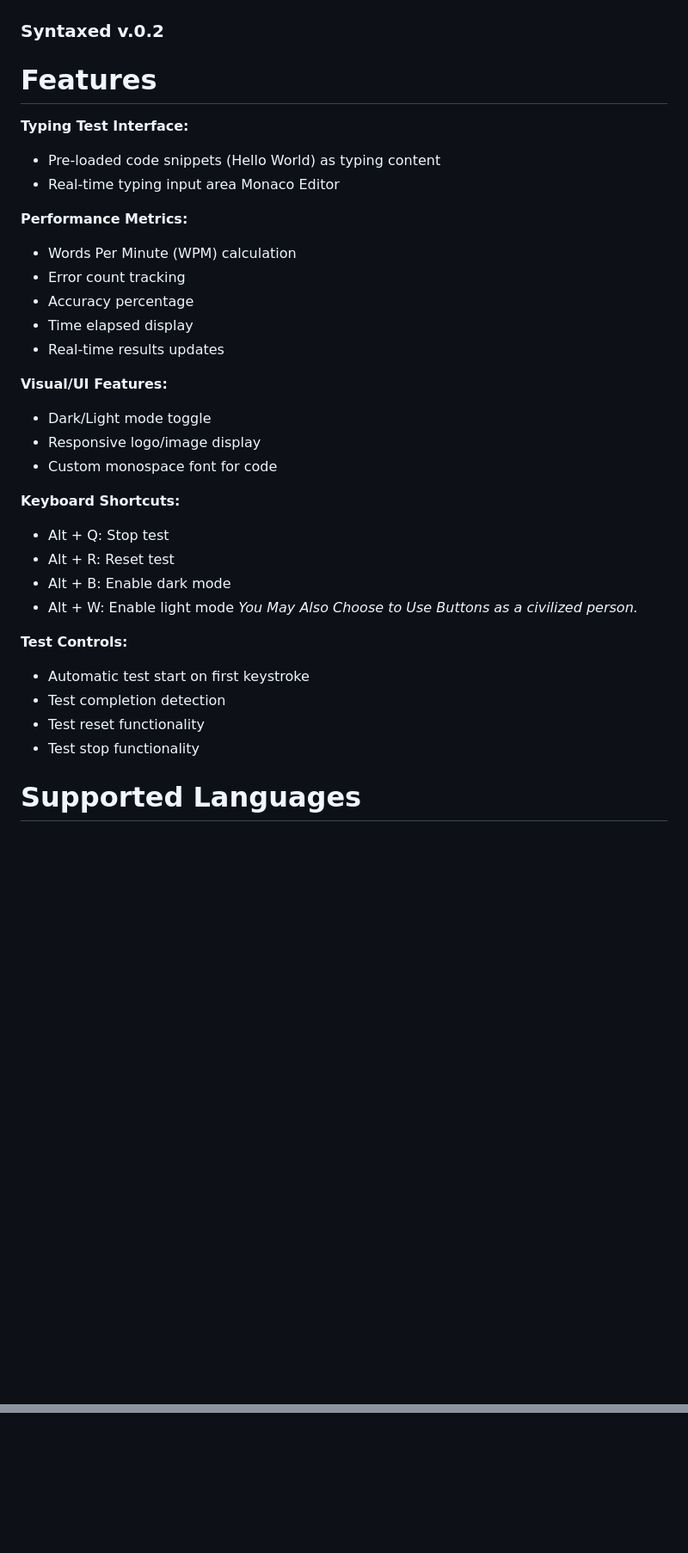
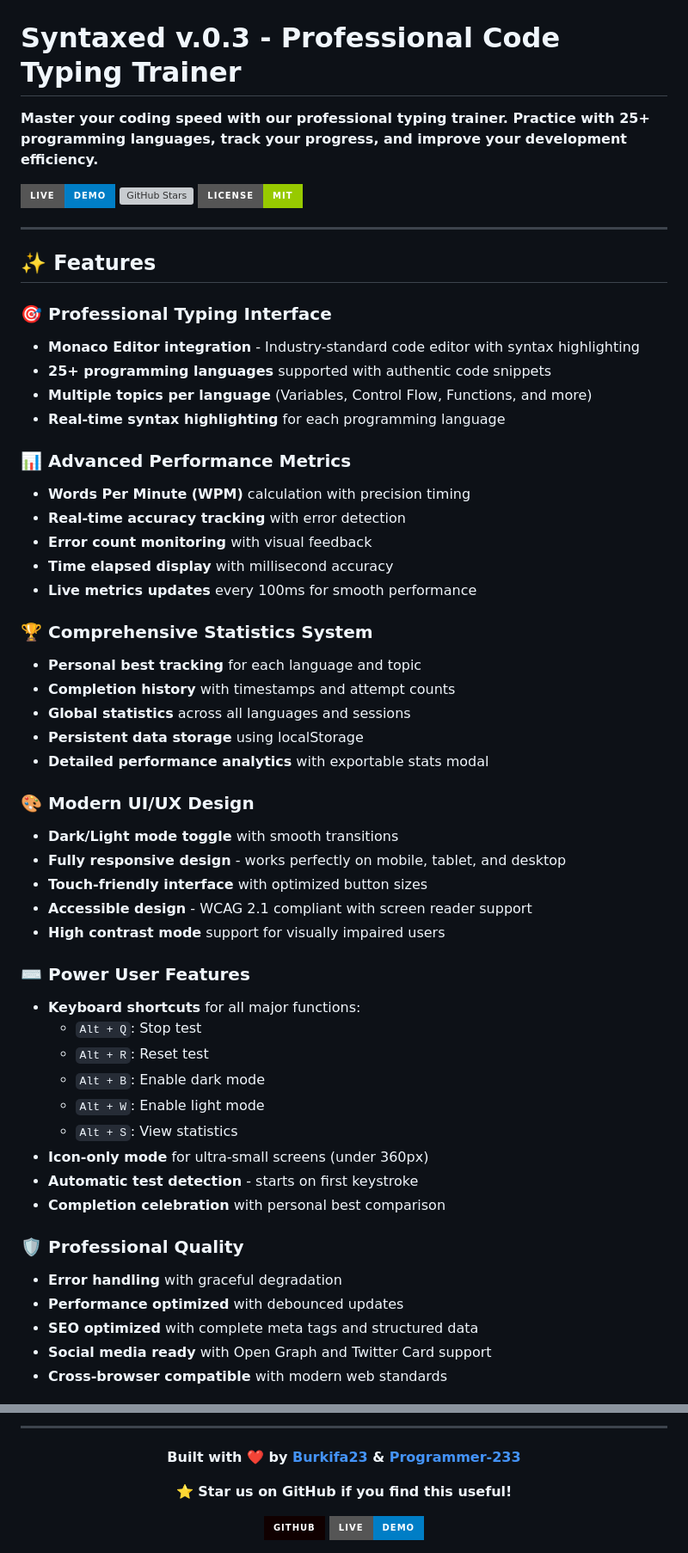
Before and after one commit to Burkifa23/Syntaxed, a Markdown page: readme.md, 2 parts joined by grey strips. Shown: that part at 86% size. GitHub-like rendering; badges without logos; blank space fills up the shorter version; grey boxes are pictures that could not be loaded.

Commit message:
Update readme for v.0.3

```diff
--- a/readme.md
+++ b/readme.md
@@ -1,40 +1,59 @@
 ![Syntaxed](full_Logo.png)
 
-### Syntaxed v.0.2
+# Syntaxed v.0.3 - Professional Code Typing Trainer
 
-# Features
+**Master your coding speed with our professional typing trainer. Practice with 25+ programming languages, track your progress, and improve your development efficiency.**
 
-**Typing Test Interface:**
-- Pre-loaded code snippets (Hello World) as typing content
-- Real-time typing input area Monaco Editor
+[![Live Demo](https://img.shields.io/badge/Live-Demo-blue?style=for-the-badge)](https://burkifa23.github.io/Syntaxed/)
+[![GitHub Stars](https://img.shields.io/github/stars/burkifa23/Syntaxed?style=for-the-badge)](https://github.com/burkifa23/Syntaxed)
+[![License](https://img.shields.io/badge/License-MIT-green?style=for-the-badge)](LICENSE)
 
+---
 
-**Performance Metrics:**
-- Words Per Minute (WPM) calculation
-- Error count tracking
-- Accuracy percentage
-- Time elapsed display
-- Real-time results updates
+## ✨ Features
 
-**Visual/UI Features:**
-- Dark/Light mode toggle
-- Responsive logo/image display
-- Custom monospace font for code
+### 🎯 **Professional Typing Interface**
+- **Monaco Editor integration** - Industry-standard code editor with syntax highlighting
+- **25+ programming languages** supported with authentic code snippets
+- **Multiple topics per language** (Variables, Control Flow, Functions, and more)
+- **Real-time syntax highlighting** for each programming language
 
+### 📊 **Advanced Performance Metrics**
+- **Words Per Minute (WPM)** calculation with precision timing
+- **Real-time accuracy tracking** with error detection
+- **Error count monitoring** with visual feedback
+- **Time elapsed display** with millisecond accuracy
+- **Live metrics updates** every 100ms for smooth performance
 
-**Keyboard Shortcuts:**
-- Alt + Q: Stop test
-- Alt + R: Reset test
-- Alt + B: Enable dark mode
-- Alt + W: Enable light mode
-_You May Also Choose to Use Buttons as a civilized person._
+### 🏆 **Comprehensive Statistics System**
+- **Personal best tracking** for each language and topic
+- **Completion history** with timestamps and attempt counts
+- **Global statistics** across all languages and sessions
+- **Persistent data storage** using localStorage
+- **Detailed performance analytics** with exportable stats modal
 
-**Test Controls:**
-- Automatic test start on first keystroke
-- Test completion detection
-- Test reset functionality
-- Test stop functionality
+### 🎨 **Modern UI/UX Design**
+- **Dark/Light mode toggle** with smooth transitions
+- **Fully responsive design** - works perfectly on mobile, tablet, and desktop
+- **Touch-friendly interface** with optimized button sizes
+- **Accessible design** - WCAG 2.1 compliant with screen reader support
+- **High contrast mode** support for visually impaired users
 
+### ⌨️ **Power User Features**
+- **Keyboard shortcuts** for all major functions:
+  - `Alt + Q`: Stop test
+  - `Alt + R`: Reset test
+  - `Alt + B`: Enable dark mode
+  - `Alt + W`: Enable light mode
+  - `Alt + S`: View statistics
+- **Icon-only mode** for ultra-small screens (under 360px)
+- **Automatic test detection** - starts on first keystroke
+- **Completion celebration** with personal best comparison
 
-# Supported Languages
+### 🛡️ **Professional Quality**
+- **Error handling** with graceful degradation
+- **Performance optimized** with debounced updates
+- **SEO optimized** with complete meta tags and structured data
+- **Social media ready** with Open Graph and Twitter Card support
+- **Cross-browser compatible** with modern web standards
 
@@ -79,0 +183,12 @@ Plain ol'
+---
+
+<div align="center">
+
+**Built with ❤️ by [Burkifa23](https://github.com/burkifa23) & [Programmer-233](https://github.com/programmer-233)**
+
+**⭐ Star us on GitHub if you find this useful!**
+
+[![GitHub](https://img.shields.io/badge/GitHub-100000?style=for-the-badge&logo=github&logoColor=white)](https://github.com/burkifa23/Syntaxed)
+[![Live Demo](https://img.shields.io/badge/Live-Demo-blue?style=for-the-badge&logo=vercel&logoColor=white)](https://burkifa23.github.io/Syntaxed/)
+
+</div>
```
Also changed, not shown: other parts of readme.md (+116 -32 lines).
